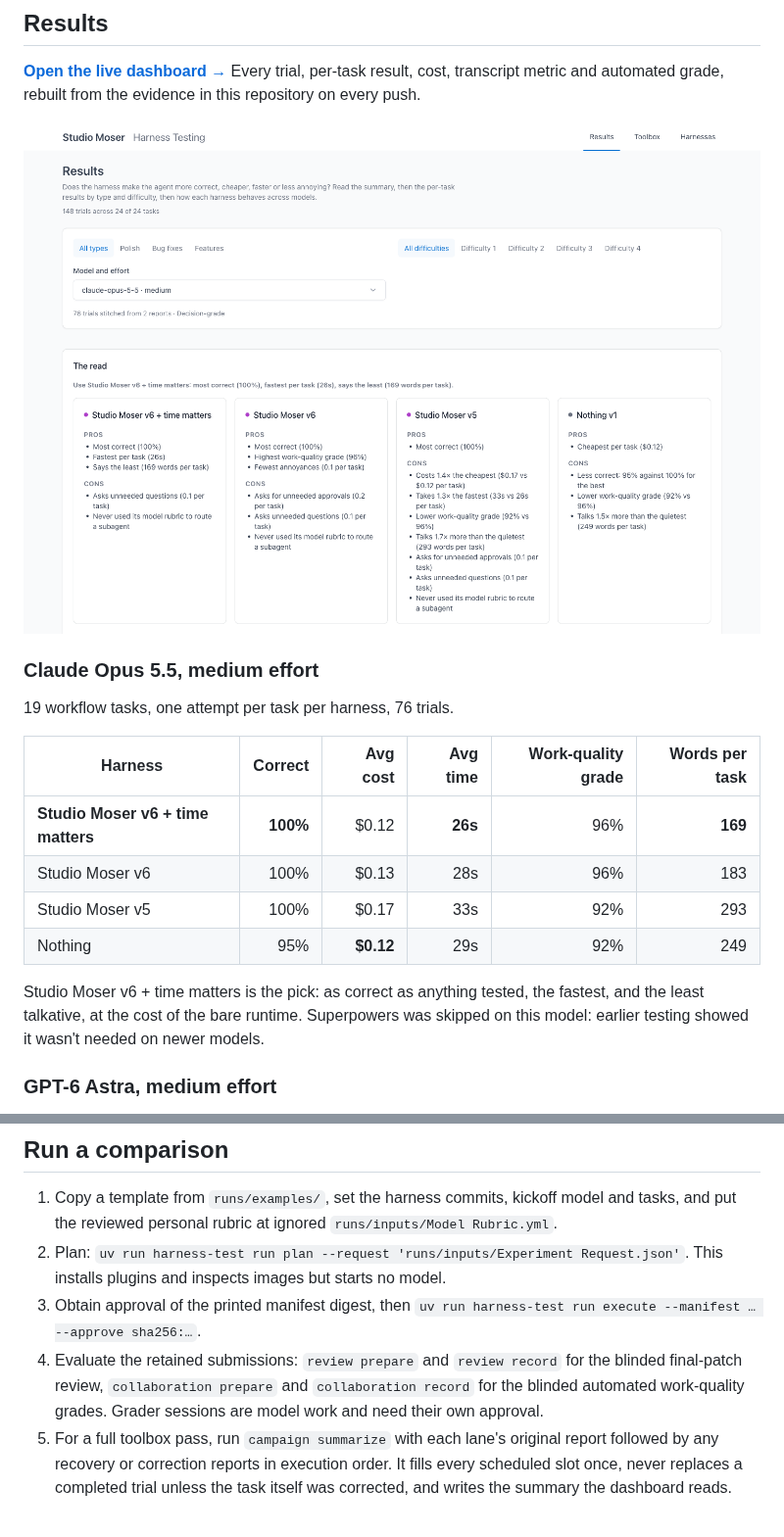
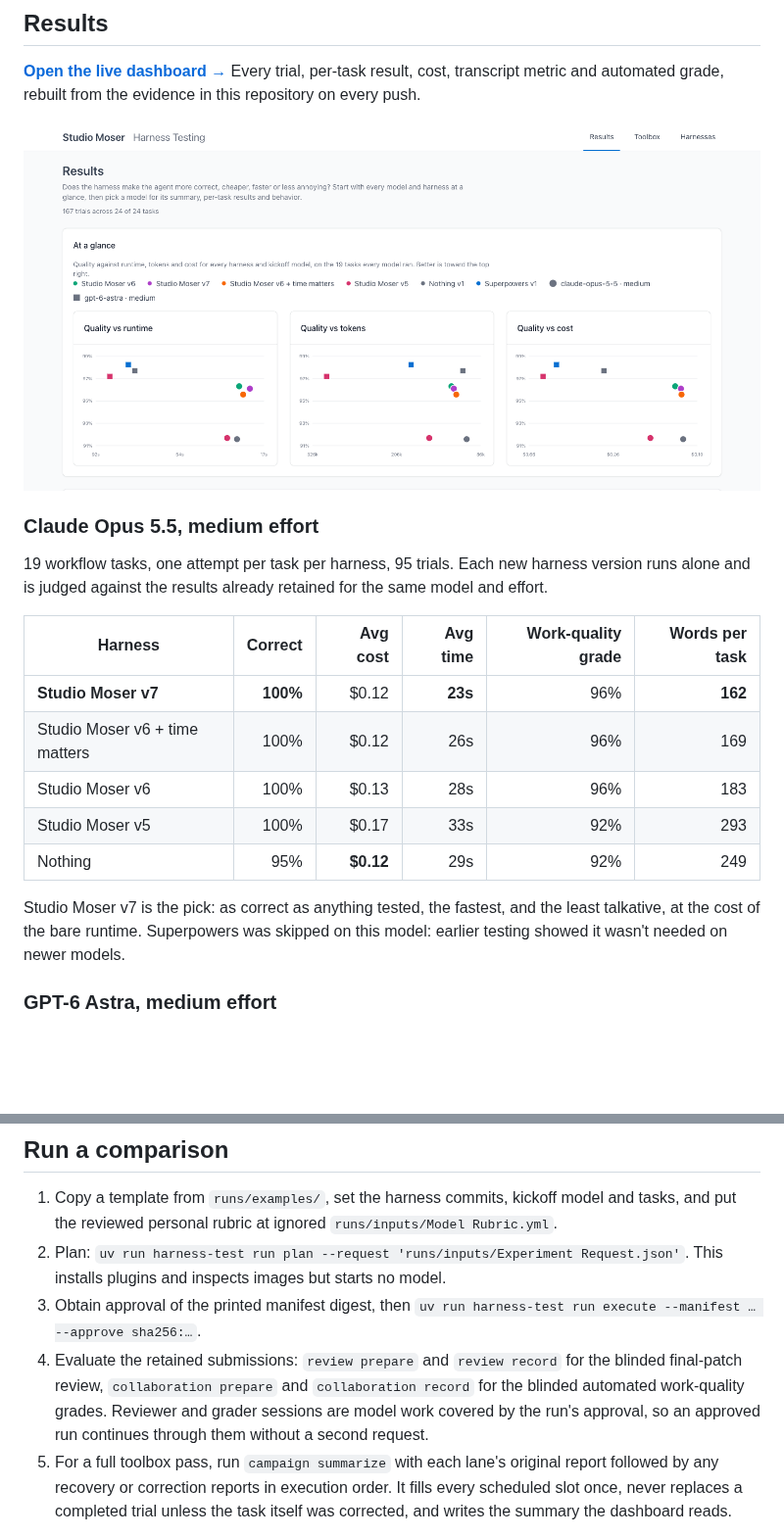
Before and after one commit to Studio-Moser/harness-testing, a Markdown page: README.md, 2 parts joined by grey strips. Shown at 98% size. Drawn GitHub-style; pictures changed too: docs/Images/Results Overview.png; blank space fills up the shorter version.

```diff
--- a/README.md
+++ b/README.md
@@ -10,16 +10,17 @@ Harness Testing answers one question: **does a coding-agent harness make the age
 
 ### Claude Opus 5.5, medium effort
 
-19 workflow tasks, one attempt per task per harness, 76 trials.
+19 workflow tasks, one attempt per task per harness, 95 trials. Each new harness version runs alone and is judged against the results already retained for the same model and effort.
 
 | Harness | Correct | Avg cost | Avg time | Work-quality grade | Words per task |
 | --- | ---: | ---: | ---: | ---: | ---: |
-| **Studio Moser v6 + time matters** | **100%** | $0.12 | **26s** | 96% | **169** |
+| **Studio Moser v7** | **100%** | $0.12 | **23s** | 96% | **162** |
+| Studio Moser v6 + time matters | 100% | $0.12 | 26s | 96% | 169 |
 | Studio Moser v6 | 100% | $0.13 | 28s | 96% | 183 |
 | Studio Moser v5 | 100% | $0.17 | 33s | 92% | 293 |
 | Nothing | 95% | **$0.12** | 29s | 92% | 249 |
 
-Studio Moser v6 + time matters is the pick: as correct as anything tested, the fastest, and the least talkative, at the cost of the bare runtime. Superpowers was skipped on this model: earlier testing showed it wasn't needed on newer models.
+Studio Moser v7 is the pick: as correct as anything tested, the fastest, and the least talkative, at the cost of the bare runtime. Superpowers was skipped on this model: earlier testing showed it wasn't needed on newer models.
 
 ### GPT-6 Astra, medium effort
 
@@ -63,7 +64,7 @@ These are frozen benchmark projects. A harder test means selecting or authoring
 1. Copy a template from `runs/examples/`, set the harness commits, kickoff model and tasks, and put the reviewed personal rubric at ignored `runs/inputs/Model Rubric.yml`.
 2. Plan: `uv run harness-test run plan --request 'runs/inputs/Experiment Request.json'`. This installs plugins and inspects images but starts no model.
 3. Obtain approval of the printed manifest digest, then `uv run harness-test run execute --manifest … --approve sha256:…`.
-4. Evaluate the retained submissions: `review prepare` and `review record` for the blinded final-patch review, `collaboration prepare` and `collaboration record` for the blinded automated work-quality grades. Grader sessions are model work and need their own approval.
+4. Evaluate the retained submissions: `review prepare` and `review record` for the blinded final-patch review, `collaboration prepare` and `collaboration record` for the blinded automated work-quality grades. Reviewer and grader sessions are model work covered by the run's approval, so an approved run continues through them without a second request.
 5. For a full toolbox pass, run `campaign summarize` with each lane's original report followed by any recovery or correction reports in execution order. It fills every scheduled slot once, never replaces a completed trial unless the task itself was corrected, and writes the summary the dashboard reads.
 
 The [Runbook](docs/Runbook.md) has the exact commands; [Methodology](docs/Methodology.md) explains the measurements and rules.
```
Also changed, not shown: other parts of README.md (+1 -1 lines), 6 other files.
